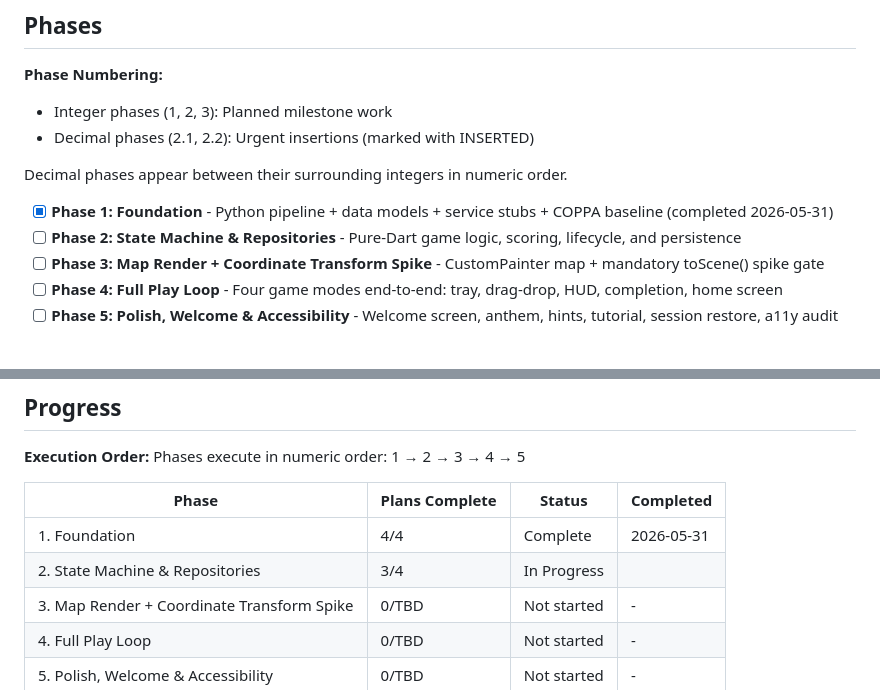
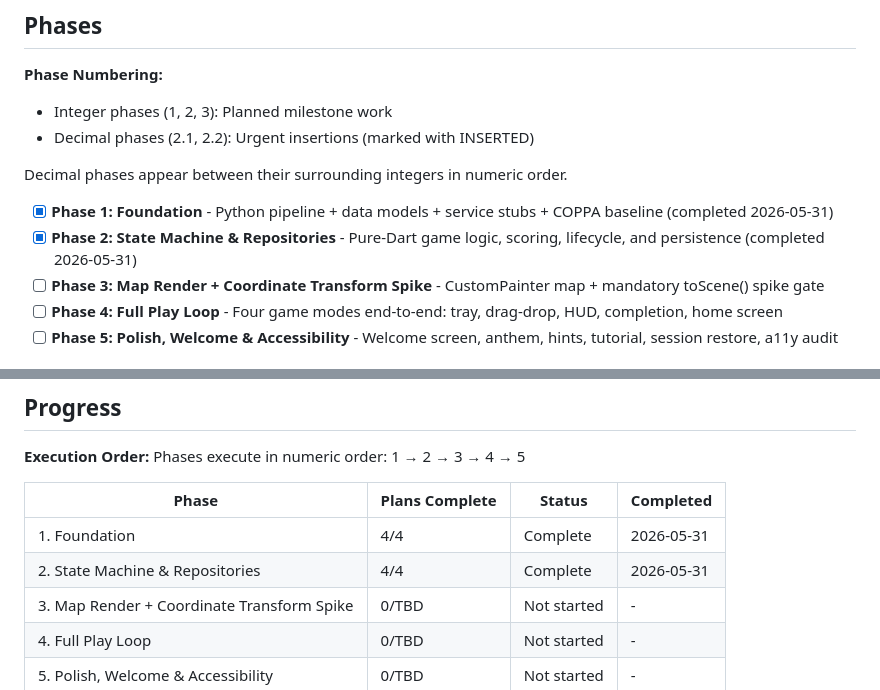
Before and after one commit to omerblecher/state-the-states, a Markdown page: .planning/ROADMAP.md, 2 parts joined by grey strips. Rendered like a GitHub page.

Commit message:
docs(phase-02): update tracking after wave 3 (02-03)

```diff
--- a/.planning/ROADMAP.md
+++ b/.planning/ROADMAP.md
@@ -14,7 +14,7 @@ State States is built in five phases driven by two hard dependencies: the Python
 Decimal phases appear between their surrounding integers in numeric order.
 
 - [x] **Phase 1: Foundation** - Python pipeline + data models + service stubs + COPPA baseline (completed 2026-05-31)
-- [ ] **Phase 2: State Machine & Repositories** - Pure-Dart game logic, scoring, lifecycle, and persistence
+- [x] **Phase 2: State Machine & Repositories** - Pure-Dart game logic, scoring, lifecycle, and persistence (completed 2026-05-31)
 - [ ] **Phase 3: Map Render + Coordinate Transform Spike** - CustomPainter map + mandatory toScene() spike gate
 - [ ] **Phase 4: Full Play Loop** - Four game modes end-to-end: tray, drag-drop, HUD, completion, home screen
 - [ ] **Phase 5: Polish, Welcome & Accessibility** - Welcome screen, anthem, hints, tutorial, session restore, a11y audit
@@ -132,7 +132,7 @@ Phases execute in numeric order: 1 → 2 → 3 → 4 → 5
 | Phase | Plans Complete | Status | Completed |
 |-------|----------------|--------|-----------|
 | 1. Foundation | 4/4 | Complete   | 2026-05-31 |
-| 2. State Machine & Repositories | 3/4 | In Progress|  |
+| 2. State Machine & Repositories | 4/4 | Complete   | 2026-05-31 |
 | 3. Map Render + Coordinate Transform Spike | 0/TBD | Not started | - |
 | 4. Full Play Loop | 0/TBD | Not started | - |
 | 5. Polish, Welcome & Accessibility | 0/TBD | Not started | - |
```
Also changed, not shown: other parts of .planning/ROADMAP.md (+1 -1 lines).
